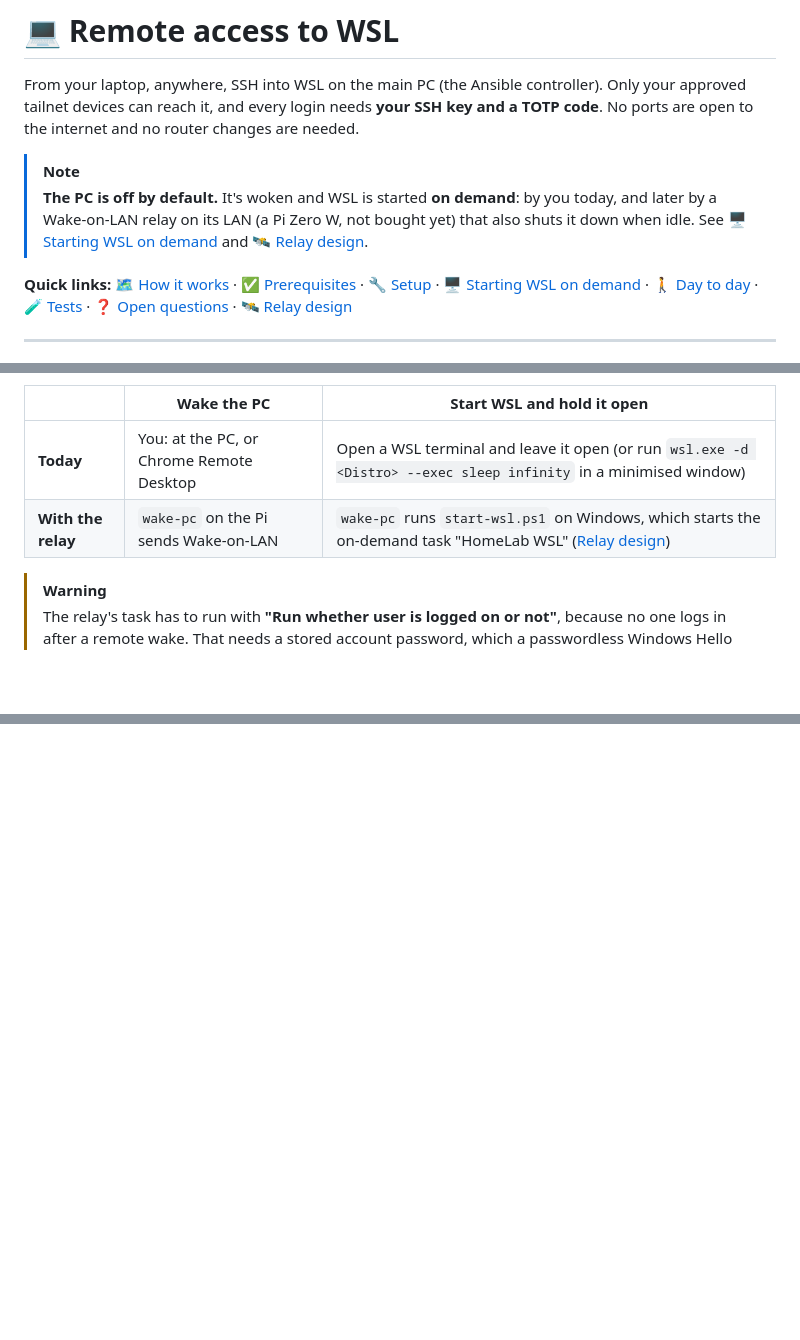
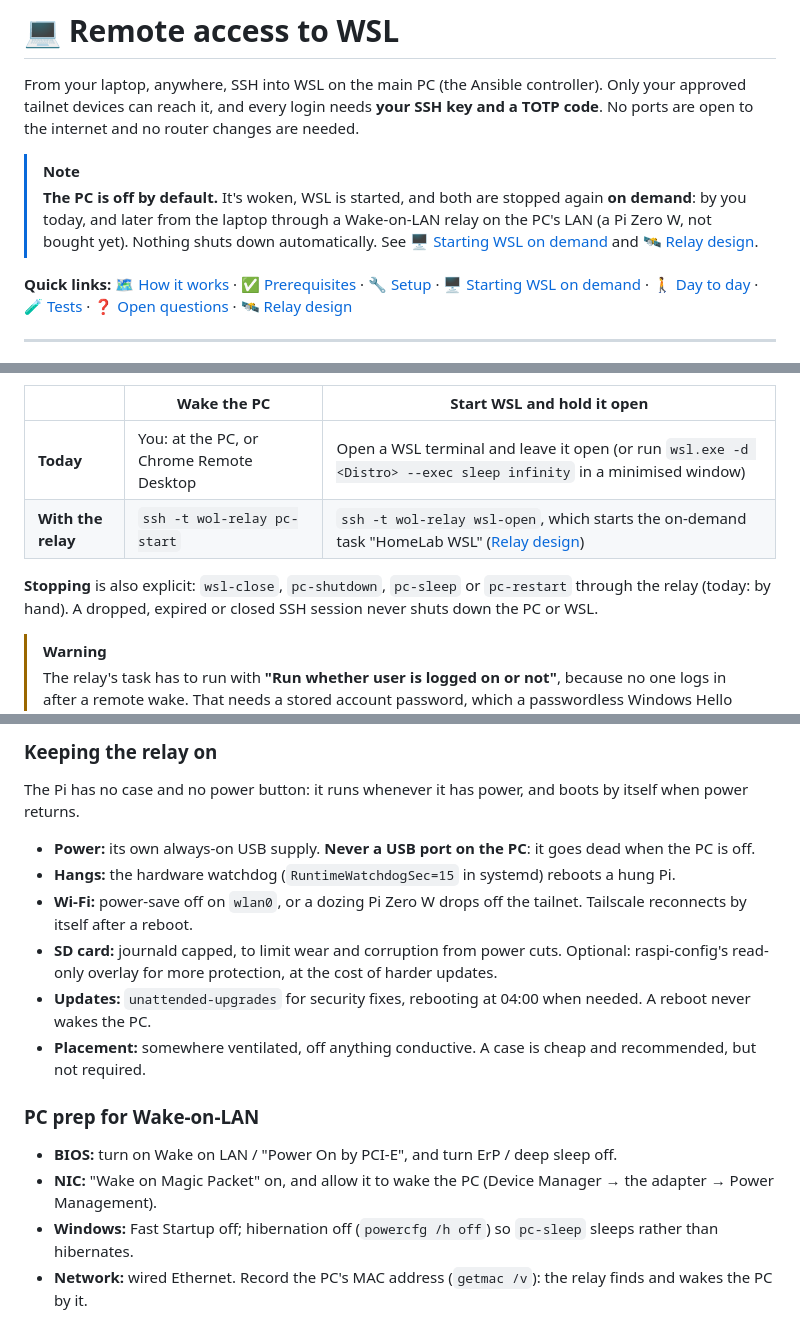
Before and after one commit to GreenMachine582/HomeLab, a Markdown page: docs/REMOTE_ACCESS.md, 3 parts joined by grey strips. Drawn GitHub-style; blank space fills up the shorter version.

```diff
--- a/docs/REMOTE_ACCESS.md
+++ b/docs/REMOTE_ACCESS.md
@@ -5,8 +5,9 @@ can reach it, and every login needs **your SSH key and a TOTP code**. No ports a
 router changes are needed.
 
 > [!NOTE]
-> **The PC is off by default.** It's woken and WSL is started **on demand**: by you today, and later by a
-> Wake-on-LAN relay on its LAN (a Pi Zero W, not bought yet) that also shuts it down when idle. See
+> **The PC is off by default.** It's woken, WSL is started, and both are stopped again **on demand**: by you today,
+> and later from the laptop through a Wake-on-LAN relay on the PC's LAN (a Pi Zero W, not bought yet). Nothing
+> shuts down automatically. See
 > [🖥️ Starting WSL on demand](#️-starting-wsl-on-demand) and [🛰️ Relay design](#️-relay-design-pi-zero-w-not-bought-yet).
 
 **Quick links:** [🗺️ How it works](#️-how-it-works) · [✅ Prerequisites](#-prerequisites) ·
@@ -168,7 +169,10 @@ Nothing starts WSL at boot, and the PC isn't kept awake. Two things have to happ
 | | Wake the PC | Start WSL and hold it open |
 |---|---|---|
 | **Today** | You: at the PC, or Chrome Remote Desktop | Open a WSL terminal and leave it open (or run `wsl.exe -d <Distro> --exec sleep infinity` in a minimised window) |
-| **With the relay** | `wake-pc` on the Pi sends Wake-on-LAN | `wake-pc` runs `start-wsl.ps1` on Windows, which starts the on-demand task "HomeLab WSL" ([Relay design](#️-relay-design-pi-zero-w-not-bought-yet)) |
+| **With the relay** | `ssh -t wol-relay pc-start` | `ssh -t wol-relay wsl-open`, which starts the on-demand task "HomeLab WSL" ([Relay design](#️-relay-design-pi-zero-w-not-bought-yet)) |
+
+**Stopping** is also explicit: `wsl-close`, `pc-shutdown`, `pc-sleep` or `pc-restart` through the relay (today: by
+hand). A dropped, expired or closed SSH session never shuts down the PC or WSL.
 
 > [!WARNING]
 > The relay's task has to run with **"Run whether user is logged on or not"**, because no one logs in after a remote
@@ -294,0 +360,19 @@ Laptop: ssh dev-wsl ── key + TOTP
+### Keeping the relay on
+
+The Pi has no case and no power button: it runs whenever it has power, and boots by itself when power returns.
+
+- **Power:** its own always-on USB supply. **Never a USB port on the PC**: it goes dead when the PC is off.
+- **Hangs:** the hardware watchdog (`RuntimeWatchdogSec=15` in systemd) reboots a hung Pi.
+- **Wi-Fi:** power-save off on `wlan0`, or a dozing Pi Zero W drops off the tailnet. Tailscale reconnects by itself
+  after a reboot.
+- **SD card:** journald capped, to limit wear and corruption from power cuts. Optional: raspi-config's read-only
+  overlay for more protection, at the cost of harder updates.
+- **Updates:** `unattended-upgrades` for security fixes, rebooting at 04:00 when needed. A reboot never wakes the PC.
+- **Placement:** somewhere ventilated, off anything conductive. A case is cheap and recommended, but not required.
+
+### PC prep for Wake-on-LAN
+
+- **BIOS:** turn on Wake on LAN / "Power On by PCI-E", and turn ErP / deep sleep off.
+- **NIC:** "Wake on Magic Packet" on, and allow it to wake the PC (Device Manager → the adapter → Power Management).
+- **Windows:** Fast Startup off; hibernation off (`powercfg /h off`) so `pc-sleep` sleeps rather than hibernates.
+- **Network:** wired Ethernet. Record the PC's MAC address (`getmac /v`): the relay finds and wakes the PC by it.
```
Also changed, not shown: other parts of docs/REMOTE_ACCESS.md (+113 -52 lines).
